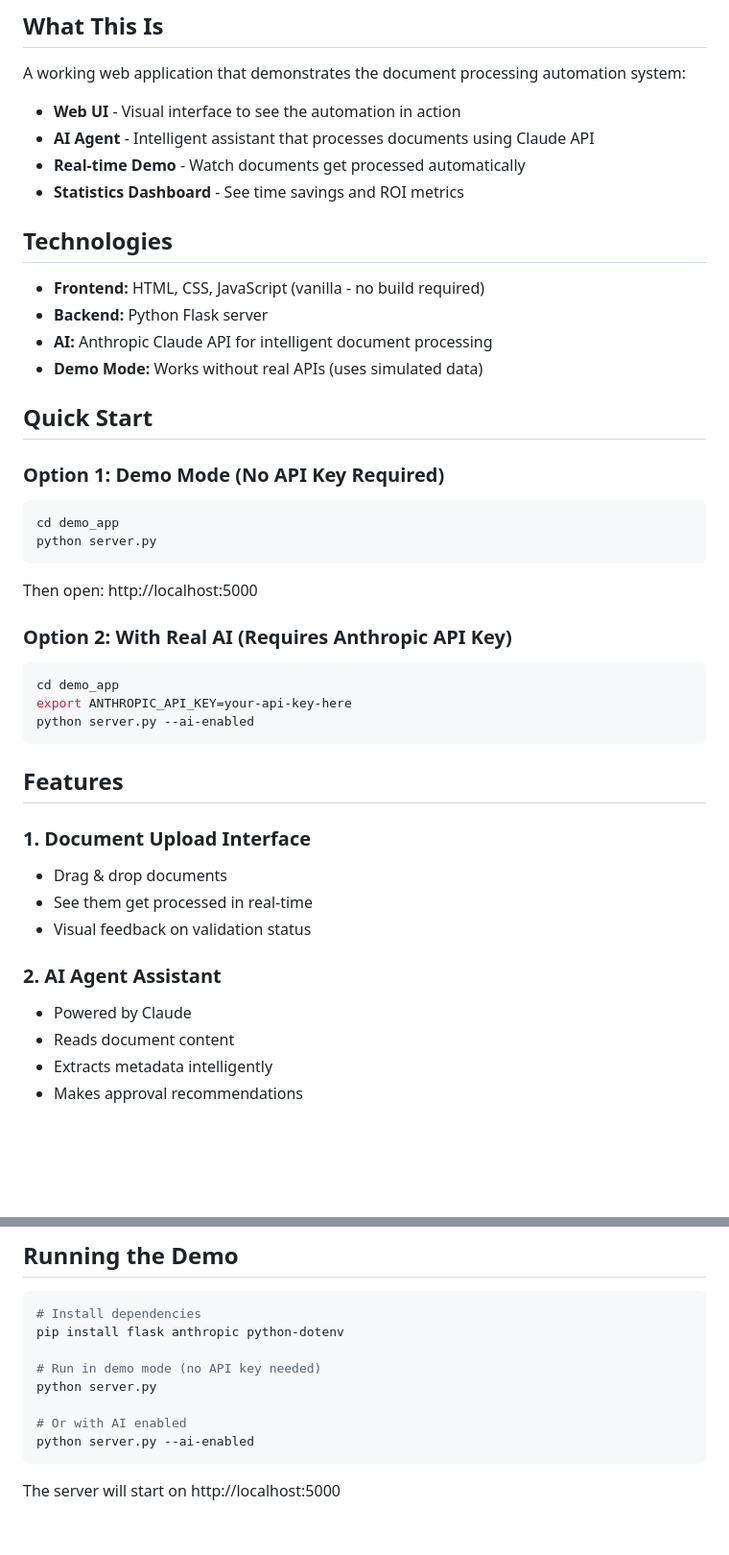
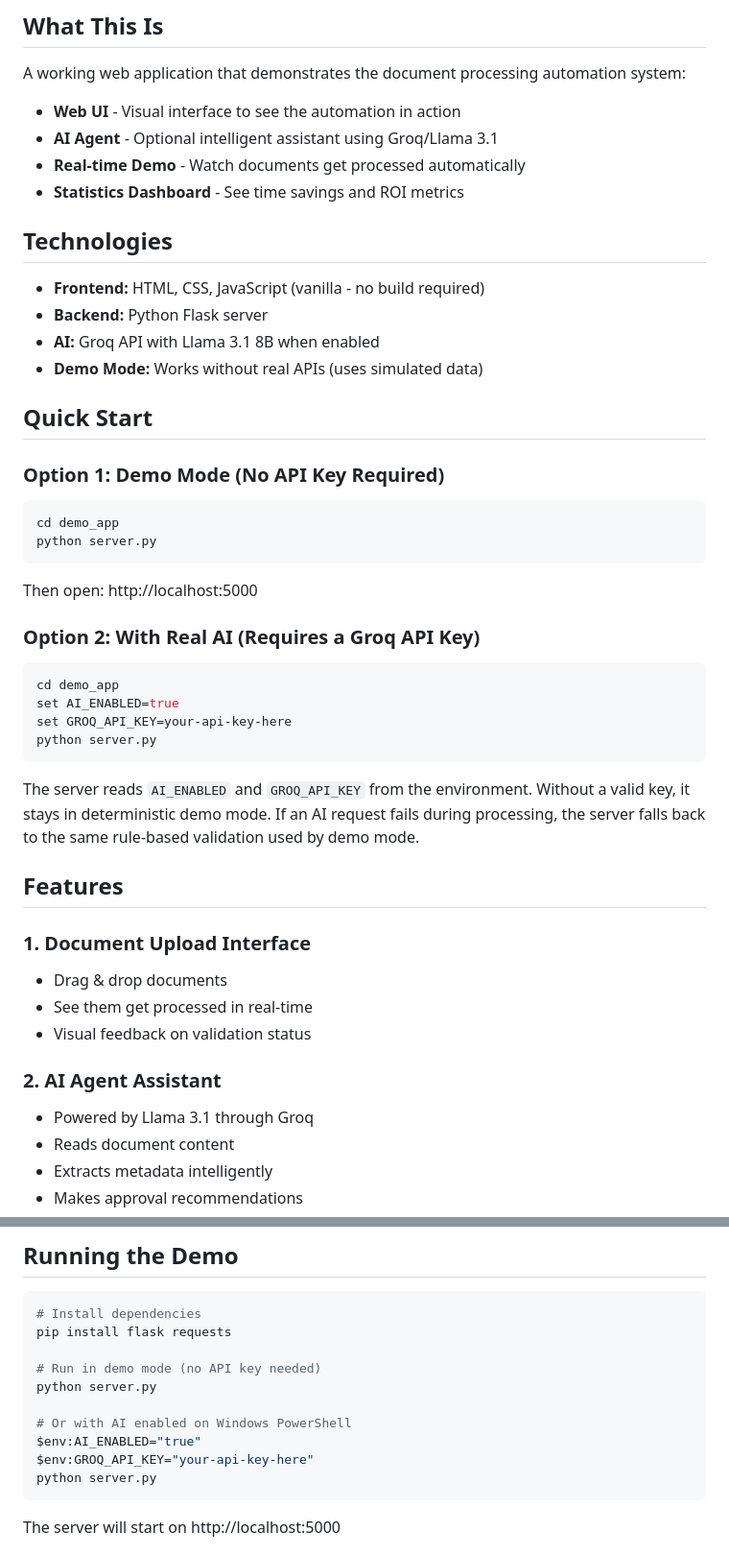
Before and after one commit to Lokasorus/Desktop-operation-log-analysis, a Markdown page: demo_app/README.md, 2 parts joined by grey strips. Shown at 96% size. GitHub-like rendering; blank space fills up the shorter version.

````diff
--- a/demo_app/README.md
+++ b/demo_app/README.md
@@ -6,7 +6,7 @@
 
 A working web application that demonstrates the document processing automation system:
 - **Web UI** - Visual interface to see the automation in action
-- **AI Agent** - Intelligent assistant that processes documents using Claude API
+- **AI Agent** - Optional intelligent assistant using Groq/Llama 3.1
 - **Real-time Demo** - Watch documents get processed automatically
 - **Statistics Dashboard** - See time savings and ROI metrics
 
@@ -14,7 +14,7 @@ A working web application that demonstrates the document processing automation s
 
 - **Frontend:** HTML, CSS, JavaScript (vanilla - no build required)
 - **Backend:** Python Flask server
-- **AI:** Anthropic Claude API for intelligent document processing
+- **AI:** Groq API with Llama 3.1 8B when enabled
 - **Demo Mode:** Works without real APIs (uses simulated data)
 
 ## Quick Start
@@ -26,12 +26,15 @@ python server.py
 ```
 Then open: http://localhost:5000
 
-### Option 2: With Real AI (Requires Anthropic API Key)
+### Option 2: With Real AI (Requires a Groq API Key)
 ```bash
 cd demo_app
-export ANTHROPIC_API_KEY=your-api-key-here
-python server.py --ai-enabled
+set AI_ENABLED=true
+set GROQ_API_KEY=your-api-key-here
+python server.py
 ```
+
+The server reads `AI_ENABLED` and `GROQ_API_KEY` from the environment. Without a valid key, it stays in deterministic demo mode. If an AI request fails during processing, the server falls back to the same rule-based validation used by demo mode.
 
 ## Features
 
@@ -41,7 +44,7 @@ python server.py --ai-enabled
 - Visual feedback on validation status
 
 ### 2. AI Agent Assistant
-- Powered by Claude
+- Powered by Llama 3.1 through Groq
 - Reads document content
 - Extracts metadata intelligently
 - Makes approval recommendations
@@ -130,13 +133,15 @@ GET  /api/logs            # Get audit logs
 
 ```bash
 # Install dependencies
-pip install flask anthropic python-dotenv
+pip install flask requests
 
 # Run in demo mode (no API key needed)
 python server.py
 
-# Or with AI enabled
-python server.py --ai-enabled
+# Or with AI enabled on Windows PowerShell
+$env:AI_ENABLED="true"
+$env:GROQ_API_KEY="your-api-key-here"
+python server.py
 ```
 
 The server will start on http://localhost:5000
````
Also changed, not shown: final_report.md (+8 -2 lines), work_log.md (+16 -2 lines).
